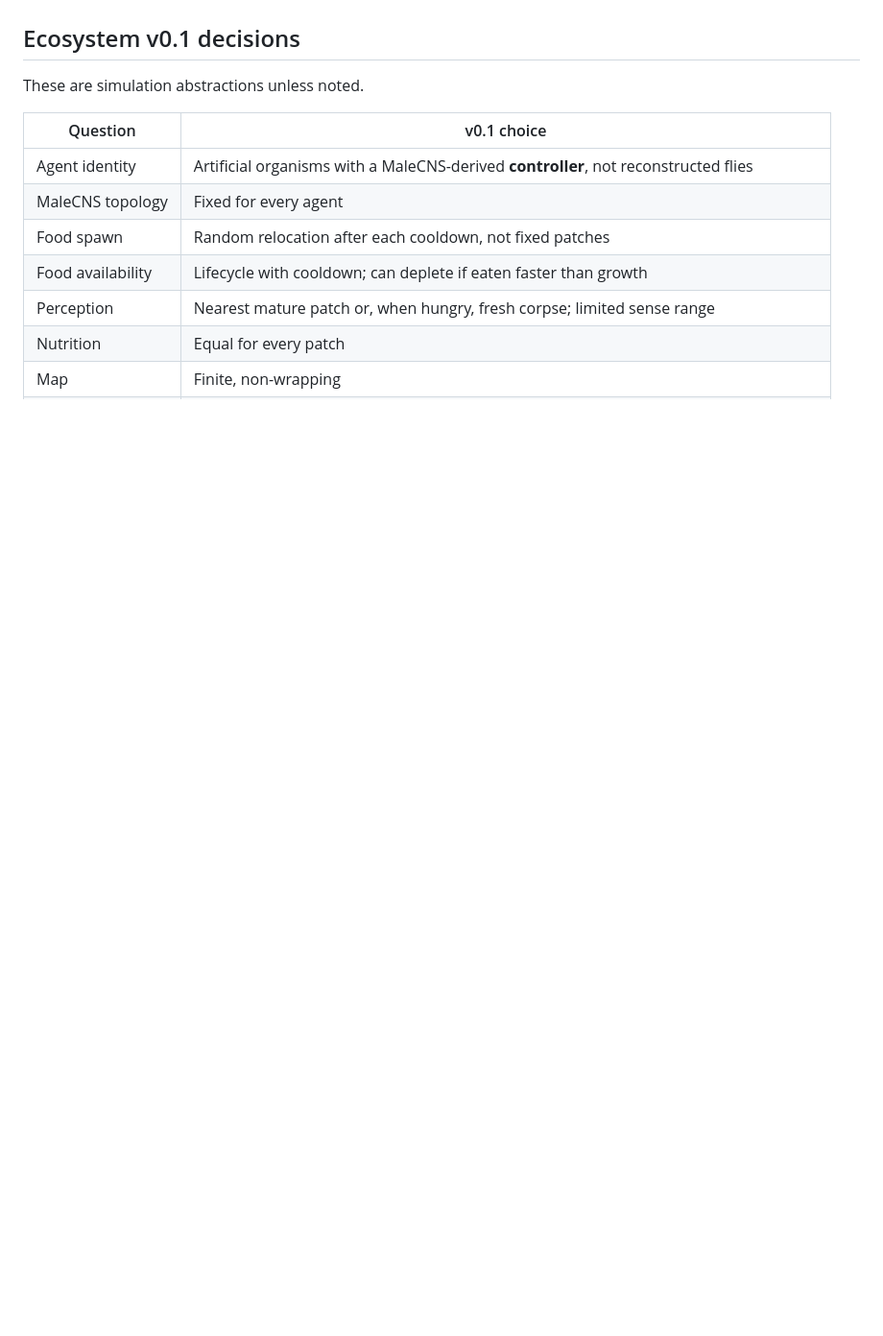
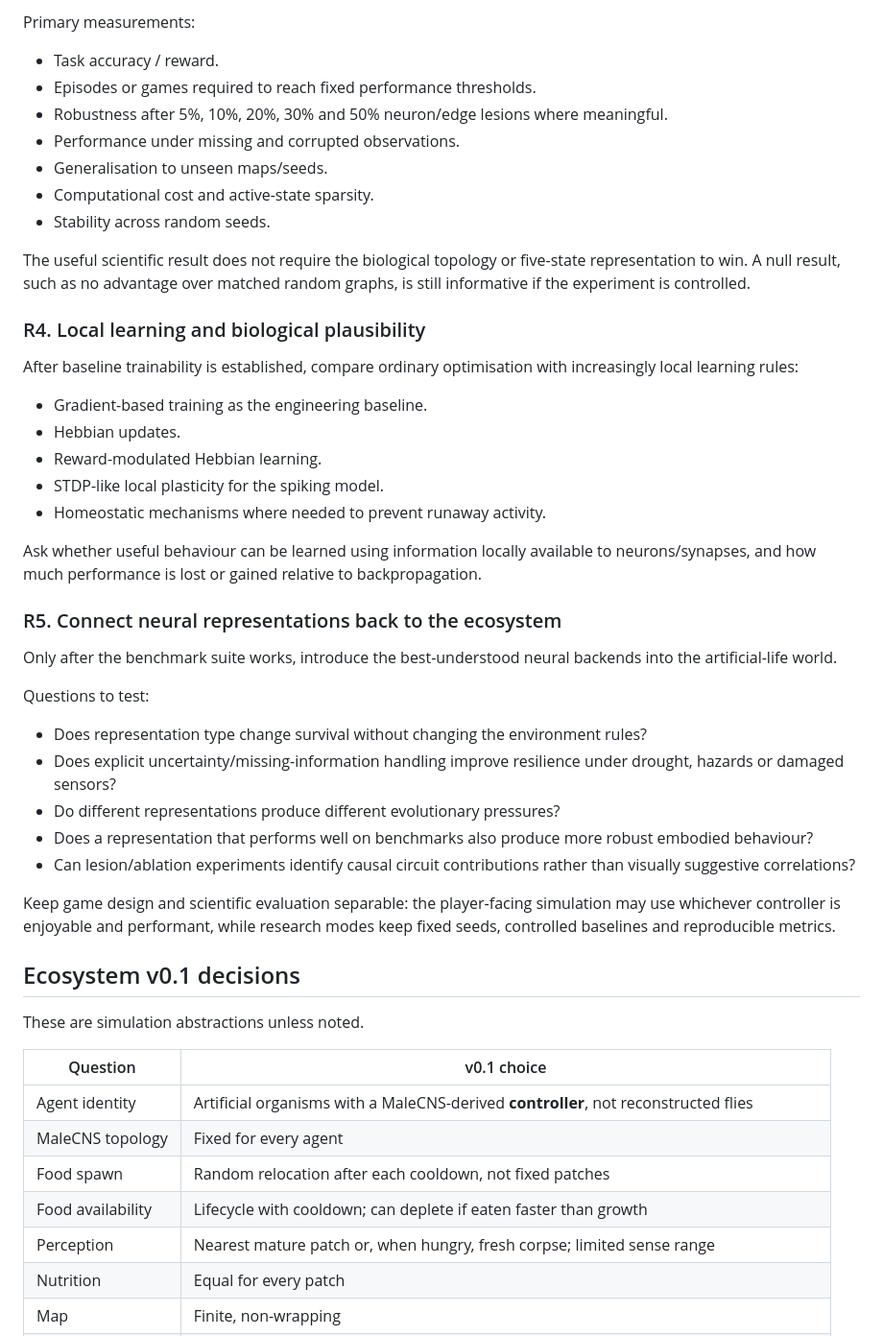
Before and after one commit to ikaankeskin/malecns-simulation, a Markdown page: ROADMAP.md, the part around one of its changes. Shown at 96% size. Rendered like a GitHub page; blank space fills up the shorter version.

Commit message:
Add neural computation research track to roadmap

```diff
--- a/ROADMAP.md
+++ b/ROADMAP.md
@@ -60,3 +129,42 @@ Suggested later layout (gradual, not a rewrite): `simulation/`, `agents/`, `cont
+Primary measurements:
+
+- Task accuracy / reward.
+- Episodes or games required to reach fixed performance thresholds.
+- Robustness after 5%, 10%, 20%, 30% and 50% neuron/edge lesions where meaningful.
+- Performance under missing and corrupted observations.
+- Generalisation to unseen maps/seeds.
+- Computational cost and active-state sparsity.
+- Stability across random seeds.
+
+The useful scientific result does not require the biological topology or five-state representation to win. A null result, such as no advantage over matched random graphs, is still informative if the experiment is controlled.
+
+### R4. Local learning and biological plausibility
+
+After baseline trainability is established, compare ordinary optimisation with increasingly local learning rules:
+
+- Gradient-based training as the engineering baseline.
+- Hebbian updates.
+- Reward-modulated Hebbian learning.
+- STDP-like local plasticity for the spiking model.
+- Homeostatic mechanisms where needed to prevent runaway activity.
+
+Ask whether useful behaviour can be learned using information locally available to neurons/synapses, and how much performance is lost or gained relative to backpropagation.
+
+### R5. Connect neural representations back to the ecosystem
+
+Only after the benchmark suite works, introduce the best-understood neural backends into the artificial-life world.
+
+Questions to test:
+
+- Does representation type change survival without changing the environment rules?
+- Does explicit uncertainty/missing-information handling improve resilience under drought, hazards or damaged sensors?
+- Do different representations produce different evolutionary pressures?
+- Does a representation that performs well on benchmarks also produce more robust embodied behaviour?
+- Can lesion/ablation experiments identify causal circuit contributions rather than visually suggestive correlations?
+
+Keep game design and scientific evaluation separable: the player-facing simulation may use whichever controller is enjoyable and performant, while research modes keep fixed seeds, controlled baselines and reproducible metrics.
+
+
 ## Ecosystem v0.1 decisions
 
 These are simulation abstractions unless noted.
```
Also changed, not shown: other parts of ROADMAP.md (+69 -0 lines).
